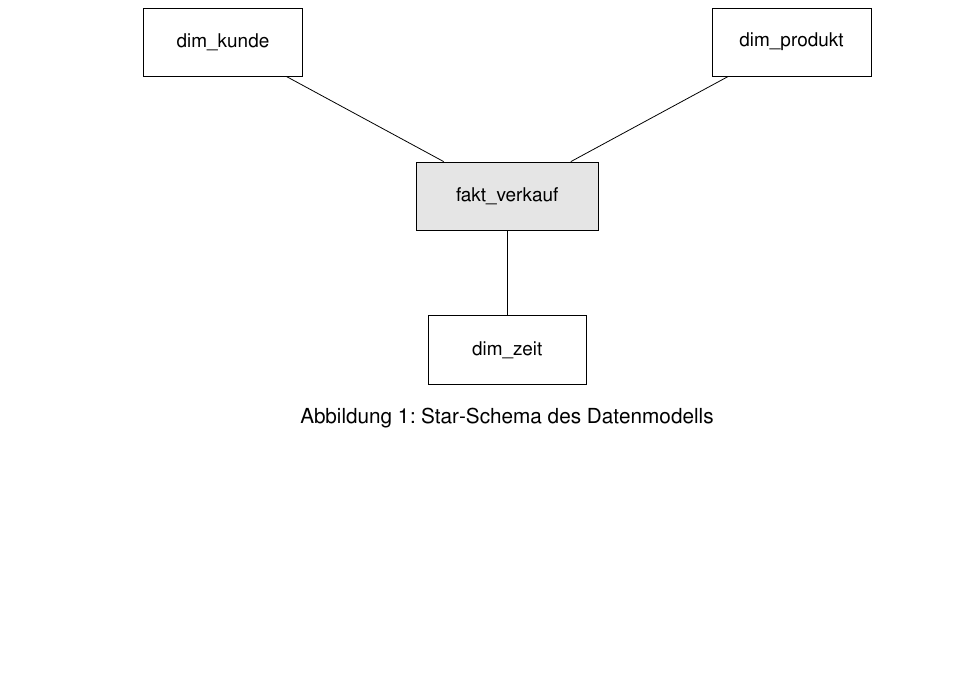
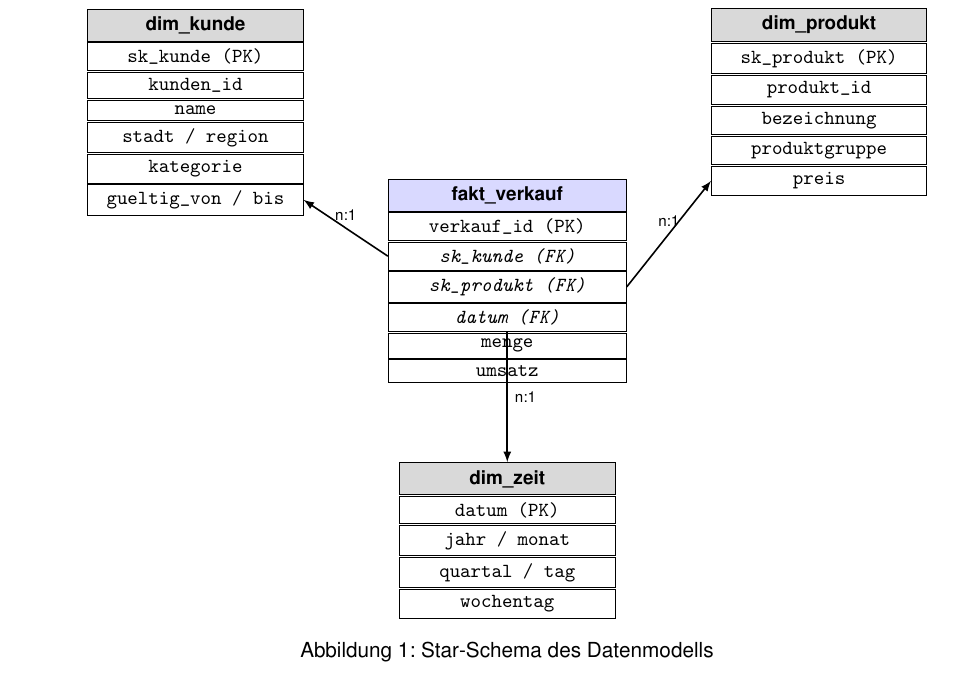
Before and after one commit to svenb23/BI, a LaTeX document (reports/report.tex): part of page 16 of 17, cut so that both start at the same text, the shorter picture padded with empty space. Compiled offline with pdfLaTeX.

Commit message:
Improve star schema diagram with columns and cardinalities

```diff
--- a/reports/report.tex
+++ b/reports/report.tex
@@ -420,17 +420,52 @@ Kombination mit Cloud Data Warehouses wie Snowflake verhalten.
 \begin{figure}[H]
 \centering
 \begin{tikzpicture}[
-    table/.style={rectangle, draw, minimum width=2.8cm, minimum height=1.2cm, align=center, font=\small},
-    fact/.style={table, fill=gray!20, minimum width=3.2cm},
+    header/.style={rectangle, draw, fill=gray!30, minimum width=3.8cm, font=\small\bfseries, inner sep=4pt},
+    column/.style={rectangle, draw, minimum width=3.8cm, font=\small\ttfamily, inner sep=3pt, anchor=north},
+    fheader/.style={rectangle, draw, fill=blue!15, minimum width=4.2cm, font=\small\bfseries, inner sep=4pt},
+    fcolumn/.style={rectangle, draw, minimum width=4.2cm, font=\small\ttfamily, inner sep=3pt, anchor=north},
+    pk/.style={font=\small\ttfamily\bfseries},
+    fk/.style={font=\small\ttfamily\itshape},
 ]
-\node[fact] (fakt) {fakt\_verkauf};
-\node[table] (kunde) [above left=1.5cm and 2cm of fakt] {dim\_kunde};
-\node[table] (produkt) [above right=1.5cm and 2cm of fakt] {dim\_produkt};
-\node[table] (zeit) [below=1.5cm of fakt] {dim\_zeit};
 
-\draw[-] (fakt) -- (kunde);
-\draw[-] (fakt) -- (produkt);
-\draw[-] (fakt) -- (zeit);
+% dim_kunde
+\node[header] (kh) at (-5.5, 3) {dim\_kunde};
+\node[column, pk] (k1) at ([yshift=-0.5pt]kh.south) {sk\_kunde (PK)};
+\node[column] (k2) at ([yshift=-0.5pt]k1.south) {kunden\_id};
+\node[column] (k3) at ([yshift=-0.5pt]k2.south) {name};
+\node[column] (k4) at ([yshift=-0.5pt]k3.south) {stadt / region};
+\node[column] (k5) at ([yshift=-0.5pt]k4.south) {kategorie};
+\node[column] (k6) at ([yshift=-0.5pt]k5.south) {gueltig\_von / bis};
+
+% dim_produkt
+\node[header] (ph) at (5.5, 3) {dim\_produkt};
+\node[column, pk] (p1) at ([yshift=-0.5pt]ph.south) {sk\_produkt (PK)};
+\node[column] (p2) at ([yshift=-0.5pt]p1.south) {produkt\_id};
+\node[column] (p3) at ([yshift=-0.5pt]p2.south) {bezeichnung};
+\node[column] (p4) at ([yshift=-0.5pt]p3.south) {produktgruppe};
+\node[column] (p5) at ([yshift=-0.5pt]p4.south) {preis};
+
+% fakt_verkauf
+\node[fheader] (fh) at (0, 0) {fakt\_verkauf};
+\node[fcolumn, pk] (f1) at ([yshift=-0.5pt]fh.south) {verkauf\_id (PK)};
+\node[fcolumn, fk] (f2) at ([yshift=-0.5pt]f1.south) {sk\_kunde (FK)};
+\node[fcolumn, fk] (f3) at ([yshift=-0.5pt]f2.south) {sk\_produkt (FK)};
+\node[fcolumn, fk] (f4) at ([yshift=-0.5pt]f3.south) {datum (FK)};
+\node[fcolumn] (f5) at ([yshift=-0.5pt]f4.south) {menge};
+\node[fcolumn] (f6) at ([yshift=-0.5pt]f5.south) {umsatz};
+
+% dim_zeit
+\node[header] (zh) at (0, -5) {dim\_zeit};
+\node[column, pk] (z1) at ([yshift=-0.5pt]zh.south) {datum (PK)};
+\node[column] (z2) at ([yshift=-0.5pt]z1.south) {jahr / monat};
+\node[column] (z3) at ([yshift=-0.5pt]z2.south) {quartal / tag};
+\node[column] (z4) at ([yshift=-0.5pt]z3.south) {wochentag};
+
+% Beziehungen
+\draw[-latex, thick] (f2.west) -- node[above, font=\scriptsize] {n:1} (k6.east);
+\draw[-latex, thick] (f3.east) -- node[above, font=\scriptsize] {n:1} (p5.west);
+\draw[-latex, thick] (f4.south) -- node[right, font=\scriptsize] {n:1} (zh.north);
+
 \end{tikzpicture}
 \caption{Star-Schema des Datenmodells}
 \label{fig:star_schema}
```
Also changed, not shown: reports/report.pdf.
